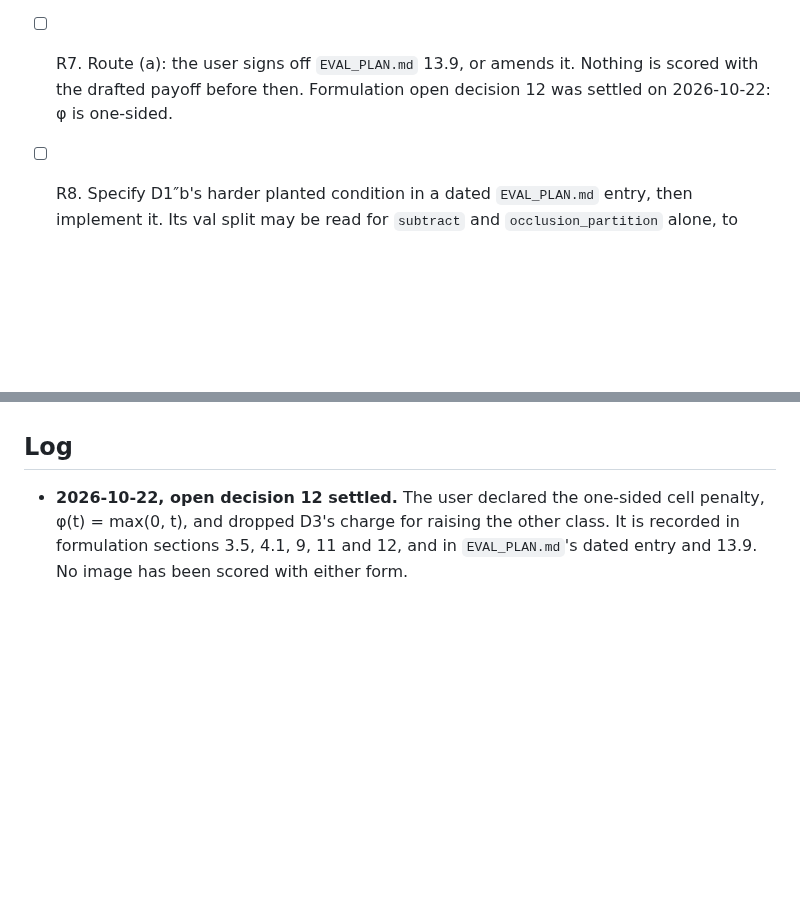
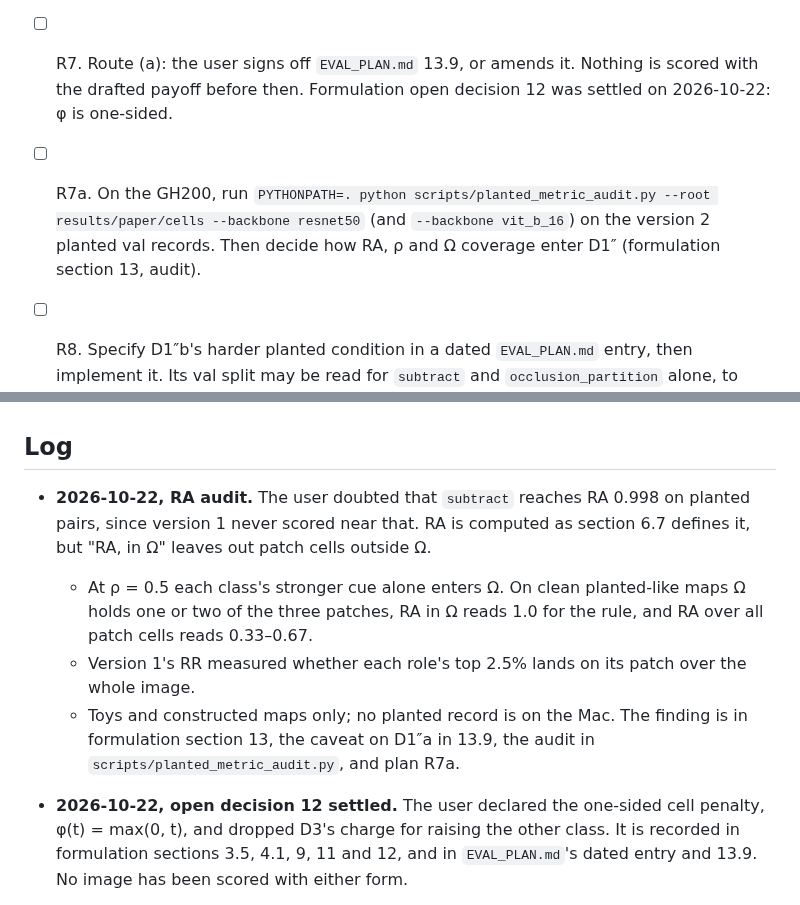
Before and after one commit to supreethms1809/gambit, a Markdown page: docs/paper/PROGRESS.md, 2 parts joined by grey strips. Rendered like a GitHub page; blank space fills up the shorter version.

```diff
--- a/docs/paper/PROGRESS.md
+++ b/docs/paper/PROGRESS.md
@@ -148,6 +148,7 @@ Last recorded on 2026-10-14. No PIDs were recorded, so check these on the GH200
   - Commands: `paper_run.py --game partition` with `--methods core --candidates all --ablations DA3_gradient_partition,DA8_no_null,DA10_fixed_budgets,DA11_no_polish,DA12_polish_only,DA13_road_polish`. Planted pairs: `--dataset planted_pair`. DA13 costs about 19 s per image on the Mac, against about 4 s for the default CDEA.
 - [ ] R6. Bring `PAPER_NOTES.md`, the guide (`docs/guide/`) and the project's CVPR outline in line with version 2. Done after R1, so that they follow the signed-off text.
 - [ ] R7. Route (a): the user signs off `EVAL_PLAN.md` 13.9, or amends it. Nothing is scored with the drafted payoff before then. Formulation open decision 12 was settled on 2026-10-22: φ is one-sided.
+- [ ] R7a. On the GH200, run `PYTHONPATH=. python scripts/planted_metric_audit.py --root results/paper/cells --backbone resnet50` (and `--backbone vit_b_16`) on the version 2 planted val records. Then decide how RA, ρ and Ω coverage enter D1″ (formulation section 13, audit).
 - [ ] R8. Specify D1″b's harder planted condition in a dated `EVAL_PLAN.md` entry, then implement it. Its val split may be read for `subtract` and `occlusion_partition` alone, to confirm the rule falls below ceiling.
 - [ ] R9. Rerun the planted val cells at the new hash, ResNet-50 seeds 0–4. Choose steps and lr by RA in Ω (13.9).
 - [ ] R10. Check the after-metric gate of 13.9 on planted val, on the `subtract` and `occlusion_partition` rows, before any natural-image read.
@@ -230,6 +231,11 @@ Not part of this plan unless reopened:
 
 ## Log
 
+- **2026-10-22, RA audit.** The user doubted that `subtract` reaches RA 0.998 on planted pairs, since version 1 never scored near that. RA is computed as section 6.7 defines it, but "RA, in Ω" leaves out patch cells outside Ω.
+  - At ρ = 0.5 each class's stronger cue alone enters Ω. On clean planted-like maps Ω holds one or two of the three patches, RA in Ω reads 1.0 for the rule, and RA over all patch cells reads 0.33–0.67.
+  - Version 1's RR measured whether each role's top 2.5% lands on its patch over the whole image.
+  - Toys and constructed maps only; no planted record is on the Mac. The finding is in formulation section 13, the caveat on D1″a in 13.9, the audit in `scripts/planted_metric_audit.py`, and plan R7a.
+
 - **2026-10-22, open decision 12 settled.** The user declared the one-sided cell penalty, φ(t) = max(0, t), and dropped D3's charge for raising the other class. It is recorded in formulation sections 3.5, 4.1, 9, 11 and 12, and in `EVAL_PLAN.md`'s dated entry and 13.9. No image has been scored with either form.
 
 - **2026-10-22, route (a) drafted.** Branch `paper/decomp-cell-penalty`, which contains the GH200-read commit of PR #44.
```
Also changed, not shown: docs/paper/EVAL_PLAN.md (+2 -0 lines), docs/paper/FORMULATION_DECOMPOSITION.md (+6 -0 lines).
